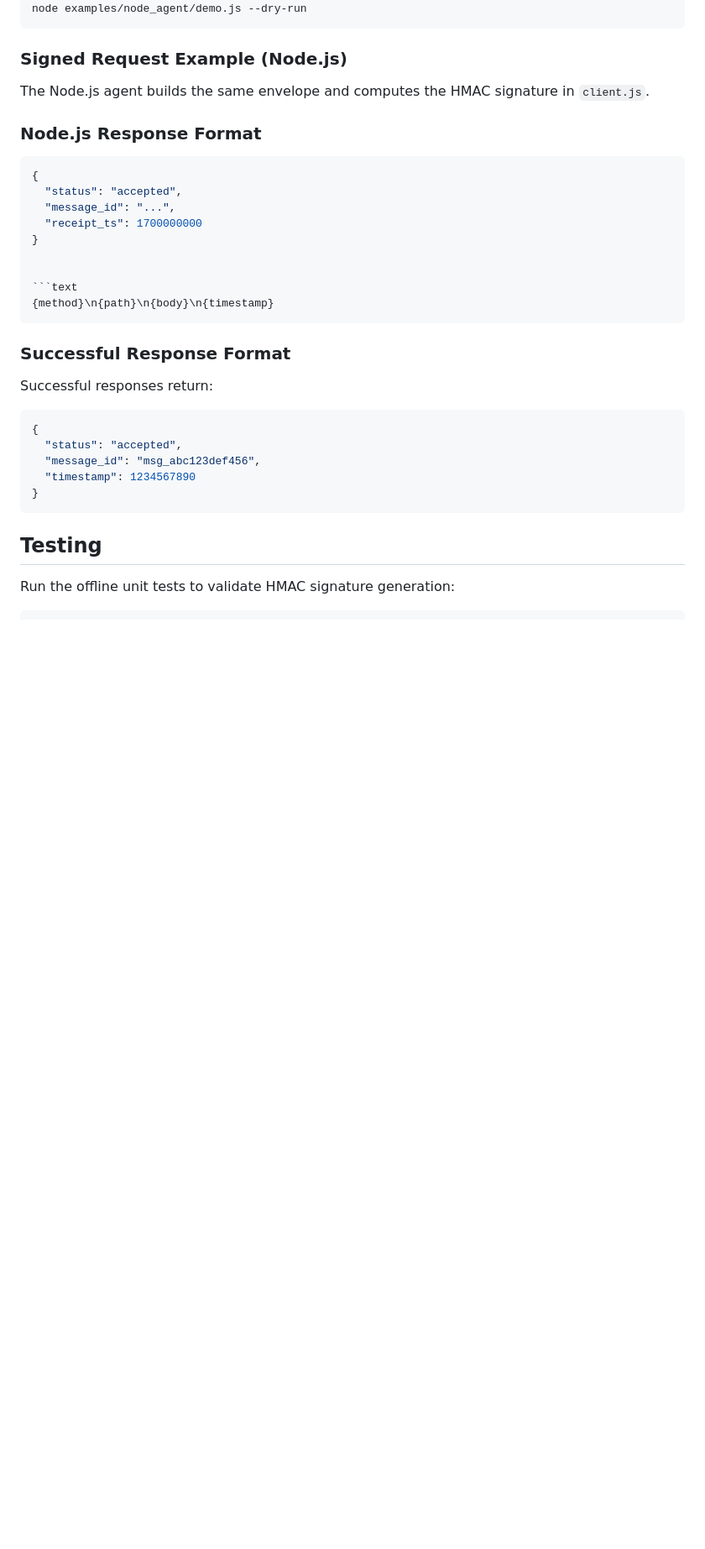
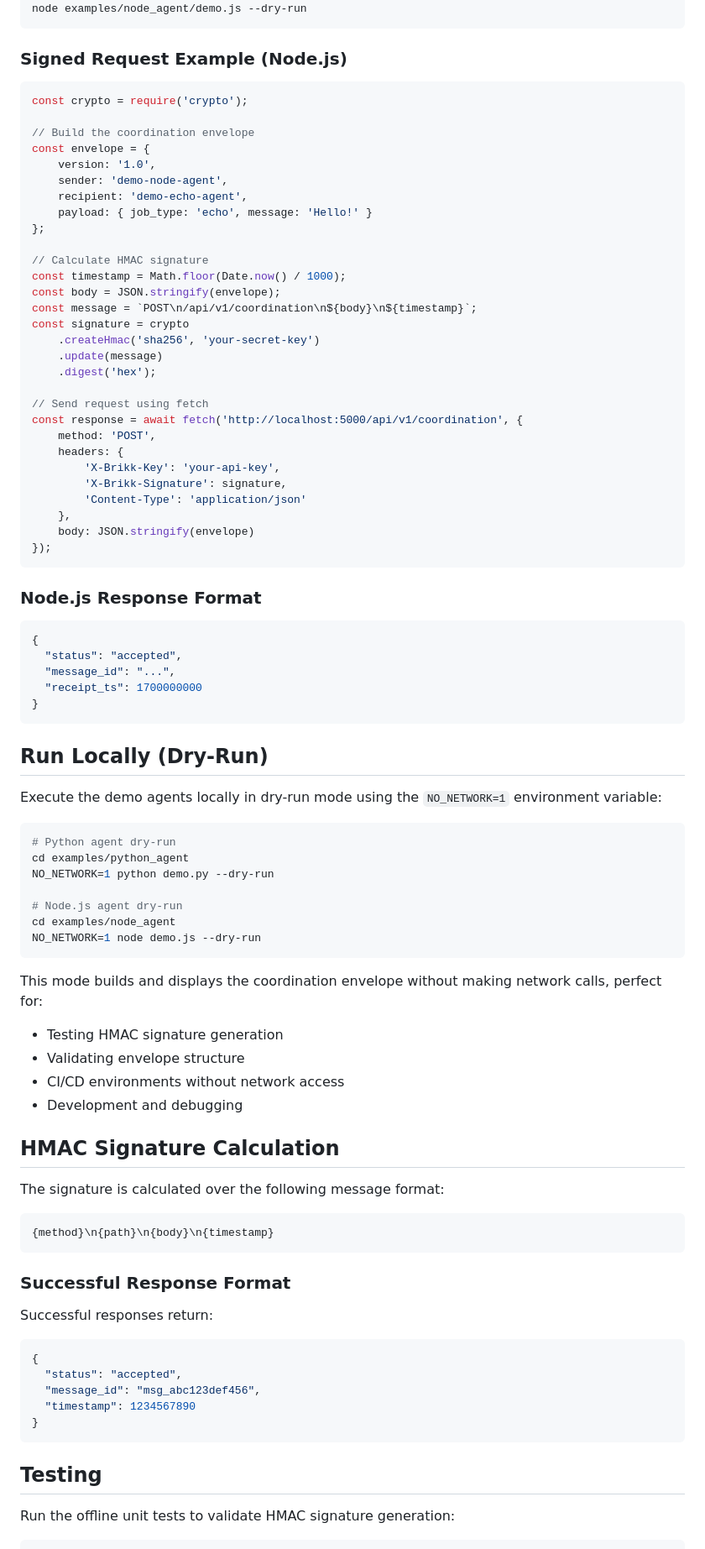
Before and after one commit to eritger1110/brikk-infrastructure, a Markdown page: docs/protocol/QUICKSTART.md, the part around one of its changes. Shown at 84% size. Rendered like a GitHub page; blank space fills up the shorter version.

````diff
--- a/docs/protocol/QUICKSTART.md
+++ b/docs/protocol/QUICKSTART.md
@@ -83,7 +106,37 @@ node examples/node_agent/demo.js --dry-run
 
 ### Signed Request Example (Node.js)
 
-The Node.js agent builds the same envelope and computes the HMAC signature in `client.js`.
+```javascript
+const crypto = require('crypto');
+
+// Build the coordination envelope
+const envelope = {
+    version: '1.0',
+    sender: 'demo-node-agent',
+    recipient: 'demo-echo-agent',
+    payload: { job_type: 'echo', message: 'Hello!' }
+};
+
+// Calculate HMAC signature
+const timestamp = Math.floor(Date.now() / 1000);
+const body = JSON.stringify(envelope);
+const message = `POST\n/api/v1/coordination\n${body}\n${timestamp}`;
+const signature = crypto
+    .createHmac('sha256', 'your-secret-key')
+    .update(message)
+    .digest('hex');
+
+// Send request using fetch
+const response = await fetch('http://localhost:5000/api/v1/coordination', {
+    method: 'POST',
+    headers: {
+        'X-Brikk-Key': 'your-api-key',
+        'X-Brikk-Signature': signature,
+        'Content-Type': 'application/json'
+    },
+    body: JSON.stringify(envelope)
+});
+```
 
 ### Node.js Response Format
 
@@ -93,7 +146,32 @@ The Node.js agent builds the same envelope and computes the HMAC signature in `c
   "message_id": "...",
   "receipt_ts": 1700000000
 }
+```
 
+## Run Locally (Dry-Run)
+
+Execute the demo agents locally in dry-run mode using the `NO_NETWORK=1` environment variable:
+
+```bash
+# Python agent dry-run
+cd examples/python_agent
+NO_NETWORK=1 python demo.py --dry-run
+
+# Node.js agent dry-run
+cd examples/node_agent
+NO_NETWORK=1 node demo.js --dry-run
+```
+
+This mode builds and displays the coordination envelope without making network calls, perfect for:
+
+- Testing HMAC signature generation
+- Validating envelope structure
+- CI/CD environments without network access
+- Development and debugging
+
+## HMAC Signature Calculation
+
+The signature is calculated over the following message format:
 
 ```text
 {method}\n{path}\n{body}\n{timestamp}
````
Also changed, not shown: other parts of docs/protocol/QUICKSTART.md (+38 -13 lines).
